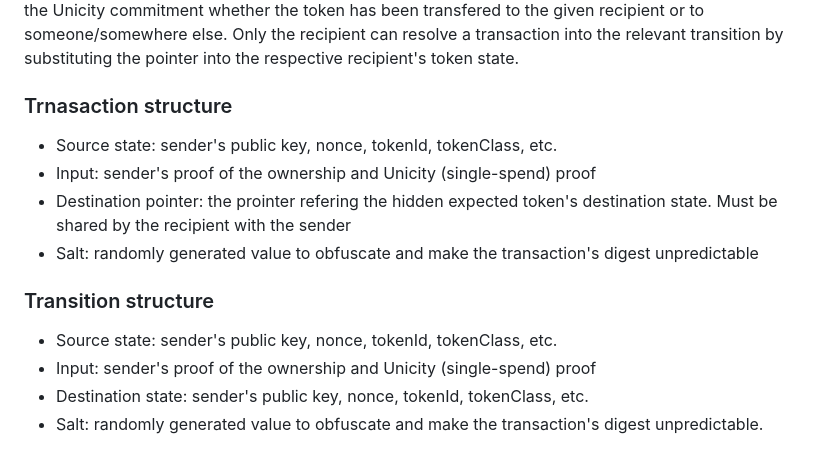
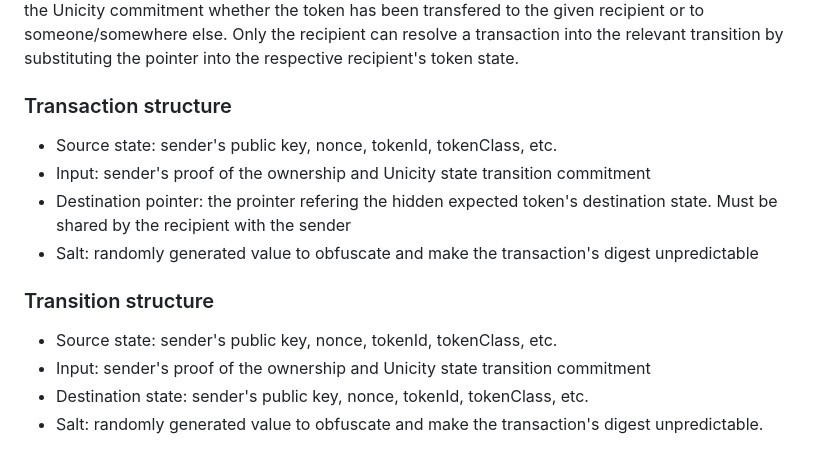
Before and after one commit to unicitynetwork/tx-flow-engine, a Markdown page: README.md, the part around one of its changes. GitHub-like rendering.

```diff
--- a/README.md
+++ b/README.md
@@ -73,15 +93,15 @@ create a valid transition. Hence, we say that the sender creates a `transaction`
 the knowledge of the source state (sender's public key) and the recipient's pointer cannot guess from the Unicity commitment whether the token has been transfered to the given recipient or to someone/somewhere else. Only the recipient can resolve a transaction into the
 relevant transition by substituting the pointer into the respective recipient's token state.
 
-### Trnasaction structure
+### Transaction structure
  - Source state: sender's public key, nonce, tokenId, tokenClass, etc.
- - Input: sender's proof of the ownership and Unicity (single-spend) proof
+ - Input: sender's proof of the ownership and Unicity state transition commitment
  - Destination pointer: the prointer refering the hidden expected token's destination state. Must be shared by the recipient with the sender
  - Salt: randomly generated value to obfuscate and make the transaction's digest unpredictable
 
 ### Transition structure
  - Source state: sender's public key, nonce, tokenId, tokenClass, etc.
- - Input: sender's proof of the ownership and Unicity (single-spend) proof
+ - Input: sender's proof of the ownership and Unicity state transition commitment
  - Destination state: sender's public key, nonce, tokenId, tokenClass, etc.
  - Salt: randomly generated value to obfuscate and make the transaction's digest unpredictable.
 
```
Also changed, not shown: other parts of README.md (+29 -9 lines).
